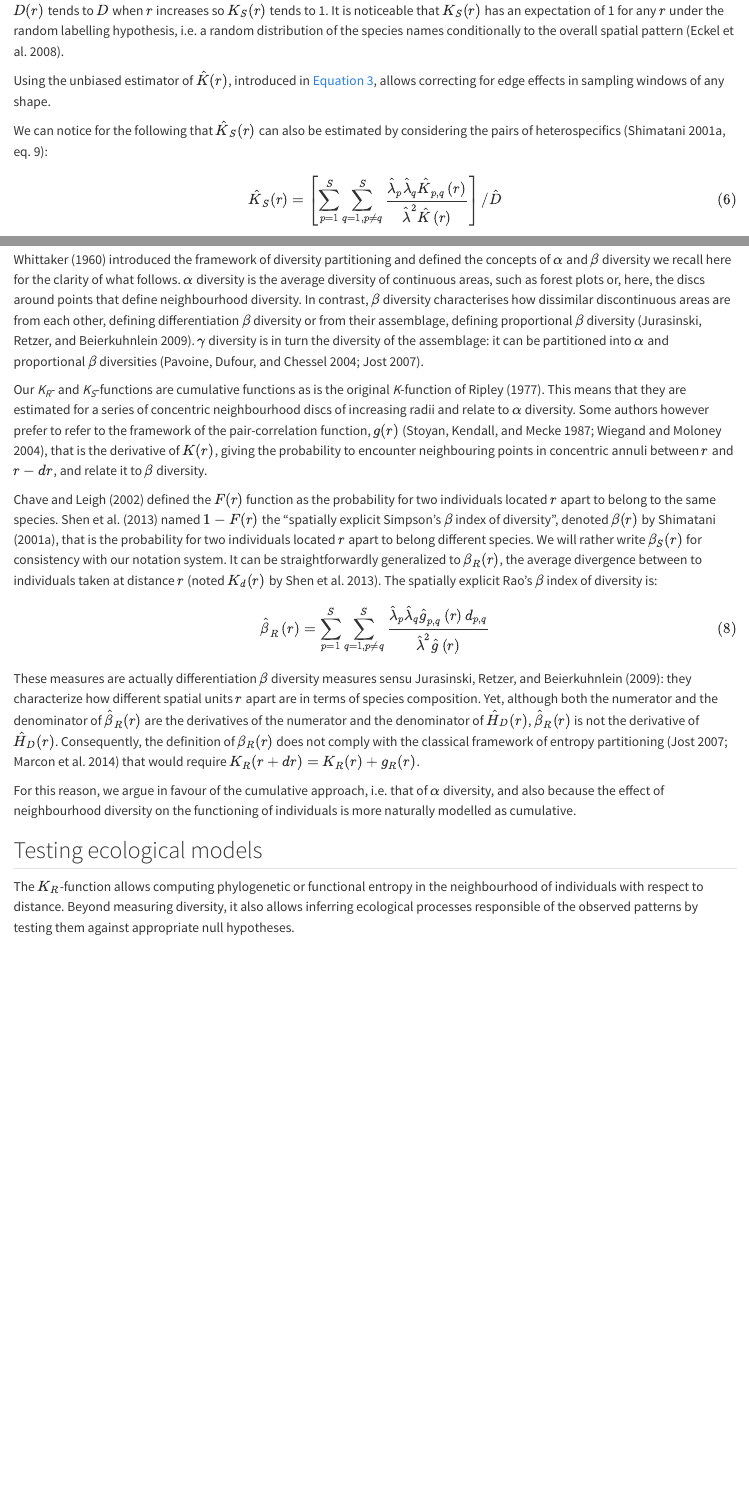
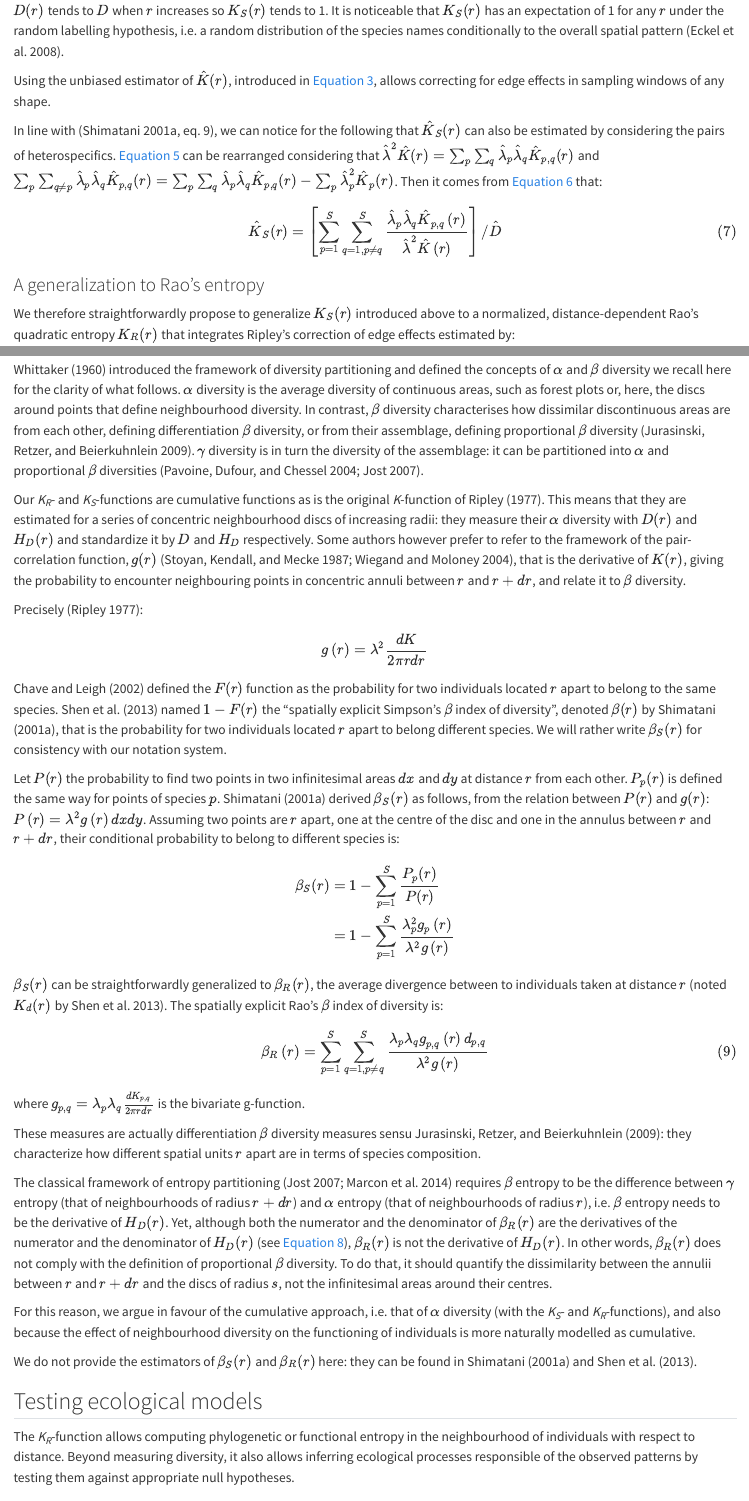
Before and after one commit to EricMarcon/spatially-explicit-Rao-s-entropy, a Quarto document (index.qmd): the page in a window 1100 px wide, from 4550 px down, and a second part further down, joined at a grey line. Rendered offline with R 4.5, knitr and Pandoc in place of Quarto, with nearby package versions; drawn as R Markdown's standard HTML page in place of the format the file asks for; some code elsewhere in the file could not run offline.

Commit message:
developped beta diversity section

```diff
--- a/index.qmd
+++ b/index.qmd
@@ -309,7 +310,9 @@ It is noticeable that $K_S(r)$ has an expectation of 1 for any $r$ under the ran
 
 Using the unbiased estimator of $\hat{K}(r)$, introduced in @eq-Khat, allows correcting for edge effects in sampling windows of any shape.
 
-We can notice for the following that $\hat{K}_S(r)$ can also be estimated by considering the pairs of heterospecifics [@Shimatani2001, eq. 9]:
+In line with [@Shimatani2001, eq. 9], we can notice for the following that $\hat{K}_S(r)$ can also be estimated by considering the pairs of heterospecifics.
+@eq-D_r can be rearranged considering that $\hat{\lambda}^2 \hat{K}(r) = \sum_p\sum_q{\hat{\lambda}_p \hat{\lambda}_q \hat{K}_{p,q}(r)}$ and $\sum_p \sum_{q \neq p} {\hat{\lambda}_p \hat{\lambda}_q \hat{K}_{p,q}(r)} = \sum_p \sum_q {\hat{\lambda}_p \hat{\lambda}_q \hat{K}_{p,q}(r)} - \sum_p{\hat{\lambda}_p^2 \hat{K}_p(r)}$.
+Then it comes from @eq-Ks that:
 
 $$\hat{K}_S(r) = \left[
   \sum_{p=1}^S{\sum_{q=1, p \ne q}^S
@@ -344,34 +347,63 @@ $\hat{K}_R(r)$ reduces to $\hat{K}_S(r)$ when $d_{p,q} = 1$ for all species $p \
 
 @Whittaker1960 introduced the framework of diversity partitioning and defined the concepts of $\alpha$ and $\beta$ diversity we recall here for the clarity of what follows.
 $\alpha$ diversity is the average diversity of continuous areas, such as forest plots or, here, the discs around points that define neighbourhood diversity.
-In contrast, $\beta$ diversity characterises how dissimilar discontinuous areas are from each other, defining differentiation $\beta$ diversity or from their assemblage, defining proportional $\beta$ diversity [@Jurasinski2009].
+In contrast, $\beta$ diversity characterises how dissimilar discontinuous areas are from each other, defining differentiation $\beta$ diversity, or from their assemblage, defining proportional $\beta$ diversity [@Jurasinski2009].
 $\gamma$ diversity is in turn the diversity of the assemblage: it can be partitioned into $\alpha$ and proportional $\beta$ diversities [@Pavoine2004; @Jost2007].
 
 Our *K~R~*- and *K~S~*-functions are cumulative functions as is the original *K*-function of @Ripley1977.
-This means that they are estimated for a series of concentric neighbourhood discs of increasing radii and relate to $\alpha$ diversity.
-Some authors however prefer to refer to the framework of the pair-correlation function, $g(r)$ [@Stoyan1987; @Wiegand2004], that is the derivative of $K(r)$, giving the probability to encounter neighbouring points in concentric annuli between $r$ and $r - dr$, and relate it to $\beta$ diversity.
+This means that they are estimated for a series of concentric neighbourhood discs of increasing radii: they measure their $\alpha$ diversity with $D(r)$ and $H_D(r)$ and standardize it by $D$ and $H_D$ respectively.
+Some authors however prefer to refer to the framework of the pair-correlation function, $g(r)$ [@Stoyan1987; @Wiegand2004], that is the derivative of $K(r)$, giving the probability to encounter neighbouring points in concentric annuli between $r$ and $r + dr$, and relate it to $\beta$ diversity.
+
+Precisely [@Ripley1977]:
+
+$$
+  g\left( r \right) = \lambda^2 \frac{dK}{2 \pi r dr}
+$$
 
 @Chave2002 defined the $F(r)$ function as the probability for two individuals located $r$ apart to belong to the same species.
 @Shen2013 named $1 - F(r)$ the "spatially explicit Simpson's $\beta$ index of diversity", denoted $\beta(r)$ by @Shimatani2001, that is the probability for two individuals located $r$ apart to belong different species.
 We will rather write $\beta_S(r)$ for consistency with our notation system.
-It can be straightforwardly generalized to $\beta_R(r)$, the average divergence between to individuals taken at distance $r$ [noted $K_d(r)$ by @Shen2013].
+
+Let $P(r)$ the probability to find two points in two infinitesimal areas $dx$ and $dy$ at distance $r$ from each other.
+$P_p(r)$ is defined the same way for points of species $p$.
+@Shimatani2001 derived $\beta_S(r)$ as follows, from the relation between $P(r)$ and $g(r)$: $P\left( r \right) = \lambda^2 g\left( r \right) dx dy$.
+Assuming two points are $r$ apart, one at the centre of the disc and one in the annulus between $r$ and $r + dr$, their conditional probability to belong to different species is:
+
+$$
+\begin{aligned}
+  \beta_S(r)
+  &= 1 - \sum_{p=1}^S{\frac{P_p(r)}{P(r)}} \\
+  &= 1 - \sum_{p=1}^S{\frac
+    {\lambda^2_p g_p\left( r \right)}
+    {\lambda^2 g\left( r \right)}}
+\end{aligned}
+$$
+
+$\beta_S(r)$ can be straightforwardly generalized to $\beta_R(r)$, the average divergence between to individuals taken at distance $r$ [noted $K_d(r)$ by @Shen2013].
 The spatially explicit Rao's $\beta$ index of diversity is:
 
-$$\hat{\beta}_R\left( r \right)
+$$\beta_R\left( r \right)
   = \sum_{p=1}^S{\sum_{q=1, p \ne q}^S{\frac
-    {\hat{\lambda}_p \hat{\lambda}_q \hat{g}_{p,q}\left( r \right) d_{p,q}}
-    {\hat{\lambda}^2 \hat{g}\left( r \right)}}
+    {{\lambda}_p {\lambda}_q {g}_{p,q}\left( r \right) d_{p,q}}
+    {{\lambda}^2 {g}\left( r \right)}}
 }$$ {#eq-betaR}
 
+where $g_{p,q} = \lambda_p \lambda_q \frac{dK_{p,q}}{2 \pi r dr}$ is the bivariate g-function.
+
 These measures are actually differentiation $\beta$ diversity measures sensu @Jurasinski2009: they characterize how different spatial units $r$ apart are in terms of species composition.
-Yet, although both the numerator and the denominator of $\hat{\beta}_R(r)$ are the derivatives of the numerator and the denominator of $\hat{H}_D(r)$, $\hat{\beta}_R(r)$ is not the derivative of $\hat{H}_D(r)$.
-Consequently, the definition of $\beta_R(r)$ does not comply with the classical framework of entropy partitioning [@Jost2007; @Marcon2014a] that would require $K_R(r+dr)= K_R(r) + g_R(r)$.
 
-For this reason, we argue in favour of the cumulative approach, i.e. that of $\alpha$ diversity, and also because the effect of neighbourhood diversity on the functioning of individuals is more naturally modelled as cumulative.
+The classical framework of entropy partitioning [@Jost2007; @Marcon2014a] requires $\beta$ entropy to be the difference between $\gamma$ entropy (that of neighbourhoods of radius $r + dr$) and $\alpha$ entropy (that of neighbourhoods of radius $r$), i.e. $\beta$ entropy needs to be the derivative of $H_D(r)$.
+Yet, although both the numerator and the denominator of $\beta_R(r)$ are the derivatives of the numerator and the denominator of $H_D(r)$ (see @eq-KR), $\beta_R(r)$ is not the derivative of $H_D(r)$.
+In other words, $\beta_R(r)$ does not comply with the definition of proportional $\beta$ diversity.
+To do that, it should quantify the dissimilarity between the annulii between $r$ and $r + dr$ and the discs of radius $s$, not the infinitesimal areas around their centres.
+
+For this reason, we argue in favour of the cumulative approach, i.e. that of $\alpha$ diversity (with the *K~S~*- and *K~R~*-functions), and also because the effect of neighbourhood diversity on the functioning of individuals is more naturally modelled as cumulative.
+
+We do not provide the estimators of $\beta_S(r)$ and $\beta_R(r)$ here: they can be found in @Shimatani2001 and @Shen2013.
 
 ## Testing ecological models
 
-The $K_R$-function allows computing phylogenetic or functional entropy in the neighbourhood of individuals with respect to distance.
+The *K~R~*-function allows computing phylogenetic or functional entropy in the neighbourhood of individuals with respect to distance.
 Beyond measuring diversity, it also allows inferring ecological processes responsible of the observed patterns by testing them against appropriate null hypotheses.
 
 ### The random labelling null hypothesis
```
Also changed, not shown: index.qmd (7 more changed lines).
